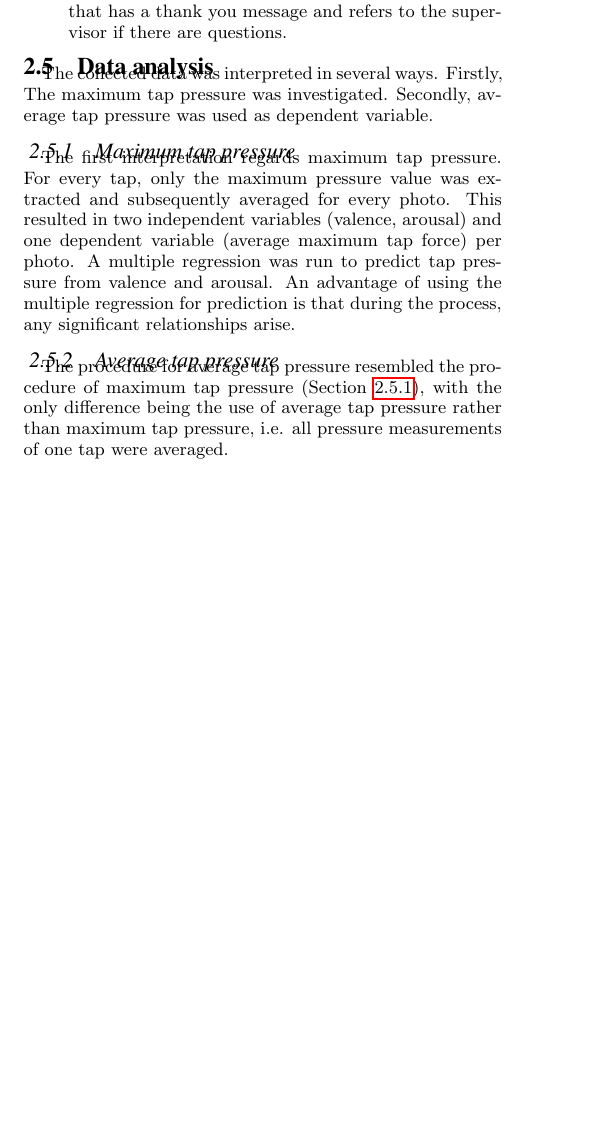
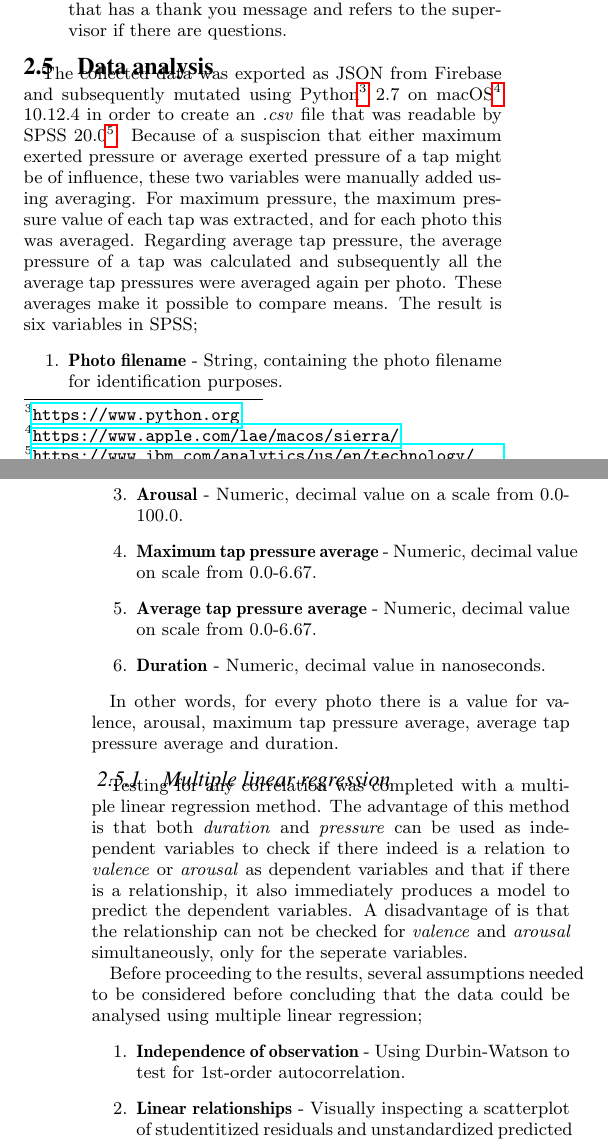
Before and after one commit to KevinBlom/Thesis, a LaTeX thesis (Thesis.tex): part of one column of page 2 of 3 before the commit and two parts of the columns of pages 2 and 3 of 4 after it, the two joined at a grey line, cut so that both start at the same text, the shorter picture padded with empty space. Compiled offline with pdfLaTeX.

Commit message:
Refactor of analysis section, before style change.

```diff
--- a/Thesis.tex
+++ b/Thesis.tex
@@ -196,13 +196,24 @@ Firstly, participants were told what the expirement entailed and were presented
 
 \subsection{Data analysis}
 \label{sub:data_analysis}
-The collected data was interpreted in several ways. Firstly, The maximum tap pressure was investigated. Secondly, average tap pressure was used as dependent variable.
+The collected data was exported as JSON from Firebase and subsequently mutated using Python\footnote{\url{https://www.python.org}} 2.7 on macOS\footnote{\url{https://www.apple.com/lae/macos/sierra/}} 10.12.4 in order to create an \textit{.csv} file that was readable by SPSS 20.0\footnote{\url{https://www.ibm.com/analytics/us/en/technology/spss/}}. Because of a suspiscion that either maximum exerted pressure or average exerted pressure of a tap might be of influence, these two variables were manually added using averaging. For maximum pressure, the maximum pressure value of each tap was extracted, and for each photo this was averaged. Regarding average tap pressure, the average pressure of a tap was calculated and subsequently all the average tap pressures were averaged again per photo. These averages make it possible to compare means. The result is six variables in SPSS;
+\begin{enumerate}
+	\item \textbf{Photo filename} - String, containing the photo filename for identification purposes.
+	\item \textbf{Valence} - Numeric, decimal value on a scale from 0.0-100.0.
+	\item \textbf{Arousal} - Numeric, decimal value on a scale from 0.0-100.0.
+	\item \textbf{Maximum tap pressure average} - Numeric, decimal value on scale from 0.0-6.67.
+	\item \textbf{Average tap pressure average} - Numeric, decimal value on scale from 0.0-6.67.
+	\item \textbf{Duration} - Numeric, decimal value in nanoseconds.
+\end{enumerate}
 
+In other words, for every photo there is a value for valence, arousal, maximum tap pressure average, average tap pressure average and duration.
 
-\subsubsection{Maximum tap pressure}
-\label{subsub:maximum_tap_pressure}
-The first interpretation regards maximum tap pressure. For every tap, only the maximum pressure value was extracted and subsequently averaged for every photo. This resulted in two independent variables (valence, arousal) and one dependent  variable (average maximum tap force) per photo. A multiple regression was run to predict tap pressure from valence and arousal. An advantage of using the multiple regression for prediction is that during the process, any significant relationships arise.
+\subsubsection{Multiple linear regression}
+\label{subsub:multiple_linear_regression}
+Testing for any correlation was completed with a multiple linear regression method. The advantage of this method is that both \textit{duration} and \textit{pressure} can be used as independent variables to check if there indeed is a relation to \textit{valence} or \textit{arousal} as dependent variables and that if there is a relationship, it also immediately produces a model to predict the dependent variables. A disadvantage of is that the relationship can not be checked for \textit{valence} and \textit{arousal} simultaneously, only for the seperate variables.
 
-\subsubsection{Average tap pressure}
-\label{subsub:average_tap_pressure}
-The procedure for average tap pressure resembled the procedure of maximum tap pressure (Section \ref{subsub:maximum_tap_pressure}), with the only difference being the use of average tap pressure rather than maximum tap pressure, i.e. all pressure measurements of one tap were averaged.
+Before proceeding to the results, several assumptions needed to be considered before concluding that the data could be analysed using multiple linear regression;
+\begin{enumerate}
+	\item \textbf{Independence of observation} - Using Durbin-Watson to test for 1st-order autocorrelation.
+	\item \textbf{Linear relationships} - Visually inspecting a scatterplot of studentitized residuals and unstandardized predicted values, and partial regression plots can indicate a (non)linear relationship.
+	\item \textbf{Homoscedasticity of residuals} - Visually inspecting a scatter plot of studentitized residuals and unstandardized predicted values.
```
Also changed, not shown: Thesis.pdf, Thesis.tex (15 more changed lines), 6 other files.
